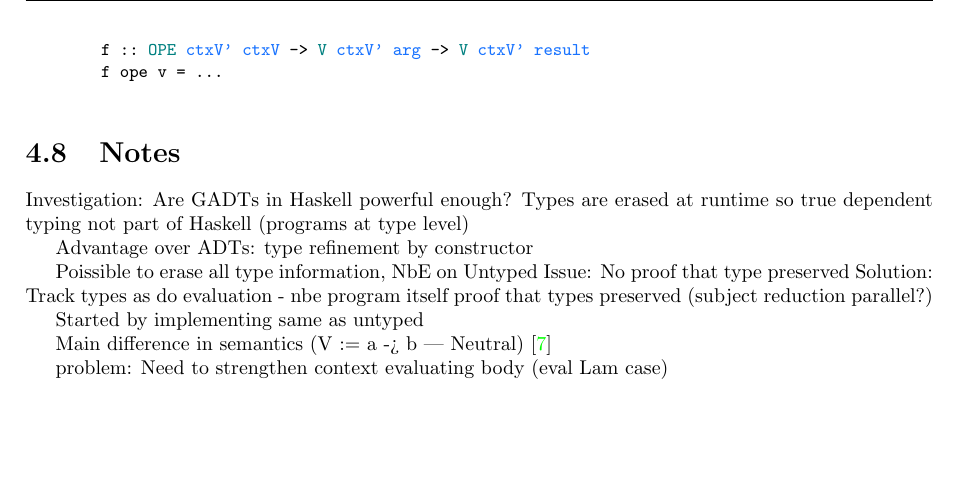
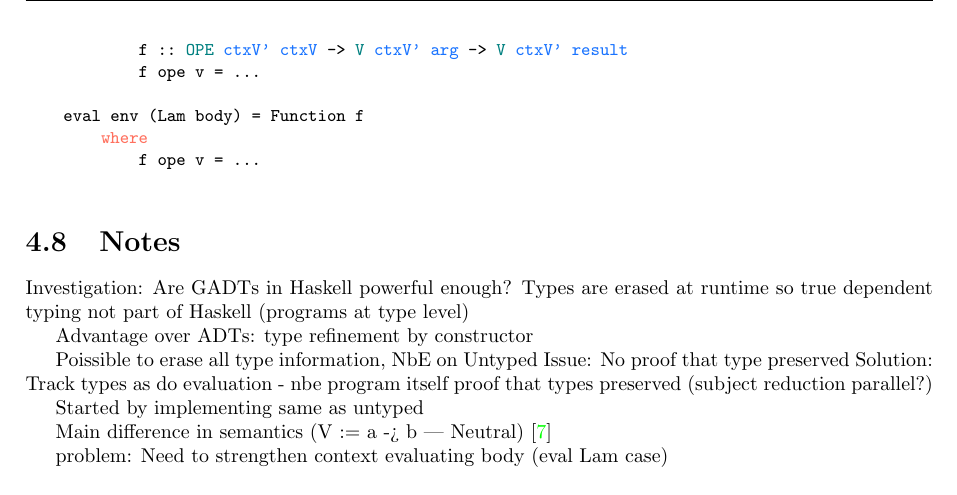
Before and after one commit to LucasOJ/NbE, a LaTeX thesis (Documentation/dissertation.tex, which reads Documentation/chapters/TypedNbE.tex): part of page 23 of 27 before the commit and part of page 23 of 28 after it, cut so that both start at the same text, the shorter picture padded with empty space. Compiled offline with pdfLaTeX.

Commit message:
Modified colourings

```diff
--- a/Documentation/chapters/TypedNbE.tex
+++ b/Documentation/chapters/TypedNbE.tex
@@ -310,9 +310,13 @@ Intuitively the proposition the type of \code{strengthenElem} generates makes se
     evalNeutral (SArrow _ _) n = ...
 
     eval (env :: Env ctx ctxV) (Lam (body :: Expr (arg:ctx) result)) = Function f
-    where
-        f :: OPE ctxV' ctxV -> V ctxV' arg -> V ctxV' result
-        f ope v = ...
+        where
+            f :: OPE ctxV' ctxV -> V ctxV' arg -> V ctxV' result
+            f ope v = ...
+
+    eval env (Lam body) = Function f
+        where
+            f ope v = ...
 \end{lstlisting}
 
 \section{Notes}
--- a/Documentation/dissertation.tex
+++ b/Documentation/dissertation.tex
@@ -47,7 +47,7 @@
   keywordstyle=[2]\bfseries,
   columns=spaceflexible,
   morekeywords=[0]{data, where, type, class, instance, case, of, do, return, infixr},
-  morekeywords=[1]{Name, String, Expr, NormalForm, NeutralForm, Env, Map, V, NeutralV, FreshName, State, Set, DbExpr, Int, Ty, Nat, Vec, Elem, OPE, NeutralExpr, NormalExpr, forall, SingTy},
+  morekeywords=[1]{Name, String, Expr, NormalForm, NeutralForm, Env, Map, V, NeutralV, FreshName, State, Set, DbExpr, Int, Ty, Nat, Vec, Elem, OPE, NeutralExpr, NormalExpr, forall, SingTy, STy},
   morekeywords=[2]{Z, S, True, case, of},
   morekeywords=[3]{ctx, ty, arg, result, ctx1, ctx2, strong, weak, ctxV, ctx', ctxV'},
   mathescape=true,
```
Also changed, not shown: Documentation/dissertation.pdf.
